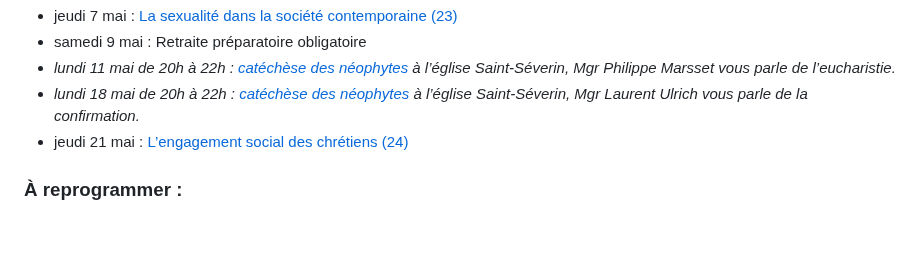
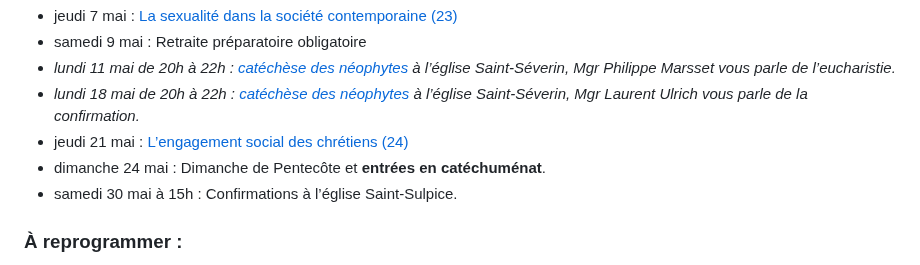
Before and after one commit to catechumenat/catechumenat, a Markdown page: content/about-2025-2026.md, the part around the change. GitHub-like rendering; blank space fills up the shorter version.

```diff
--- a/content/about-2025-2026.md
+++ b/content/about-2025-2026.md
@@ -44,6 +44,8 @@
 - *lundi 11 mai de 20h à 22h : [catéchèse des néophytes](https://dioceseparis.fr/catecheses-sur-les-sacrements-de-5855.html) à l’église Saint-Séverin, Mgr Philippe Marsset vous parle de l’eucharistie.*
 - *lundi 18 mai de 20h à 22h : [catéchèse des néophytes](https://dioceseparis.fr/catecheses-sur-les-sacrements-de-5855.html) à l’église Saint-Séverin, Mgr Laurent Ulrich vous parle de la confirmation.*
 - jeudi 21 mai : [L’engagement social des chrétiens (24)](/blog/18-l-engagement-social-des-chretiens/)
+- dimanche 24 mai : Dimanche de Pentecôte et **entrées en catéchuménat**.
+- samedi 30 mai à 15h : Confirmations à l’église Saint-Sulpice.
 
 ### À reprogrammer :
 - Cultiver le bien, se sanctifier (19)
```
Also changed, not shown: content/about.md (+0 -4 lines).
